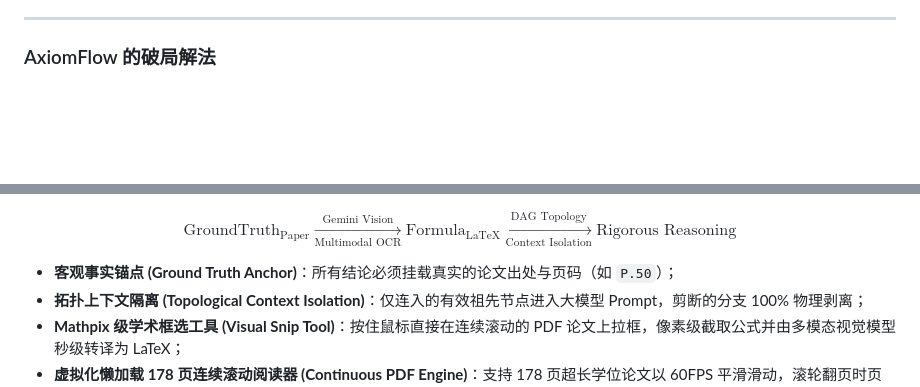
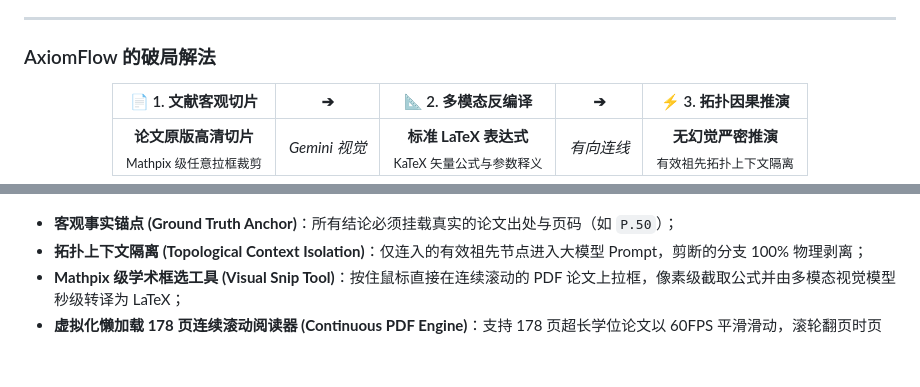
Before and after one commit to lzl86/AxiomFlow, a Markdown page: README.md, 2 parts joined by grey strips. GitHub-like rendering; blank space fills up the shorter version.

````diff
--- a/README.md
+++ b/README.md
@@ -24,4 +24,12 @@
 
 ### AxiomFlow 的破局解法
 
+<div align="center">
+
+| 📄 1. 文献客观切片 | ➔ | 📐 2. 多模态反编译 | ➔ | ⚡ 3. 拓扑因果推演 |
+| :---: | :-: | :---: | :-: | :---: |
+| **论文原版高清切片**<br><sub>Mathpix 级任意拉框裁剪</sub> | *Gemini 视觉* | **标准 LaTeX 表达式**<br><sub>KaTeX 矢量公式与参数释义</sub> | *有向连线* | **无幻觉严密推演**<br><sub>有效祖先拓扑上下文隔离</sub> |
+
+</div>
+
 ```mermaid
@@ -35,8 +39,4 @@ flowchart LR
 ```
-
-$$
-\text{GroundTruth}_{\text{Paper}} \xrightarrow[\text{Multimodal OCR}]{\text{Gemini Vision}} \text{Formula}_{\text{LaTeX}} \xrightarrow[\text{Context Isolation}]{\text{DAG Topology}} \text{Rigorous Reasoning}
-$$
 
 * **客观事实锚点 (Ground Truth Anchor)**：所有结论必须挂载真实的论文出处与页码（如 `P.50`）；
 * **拓扑上下文隔离 (Topological Context Isolation)**：仅连入的有效祖先节点进入大模型 Prompt，剪断的分支 100% 物理剥离；
````
Also changed, not shown: other parts of README.md (+3 -7 lines).
